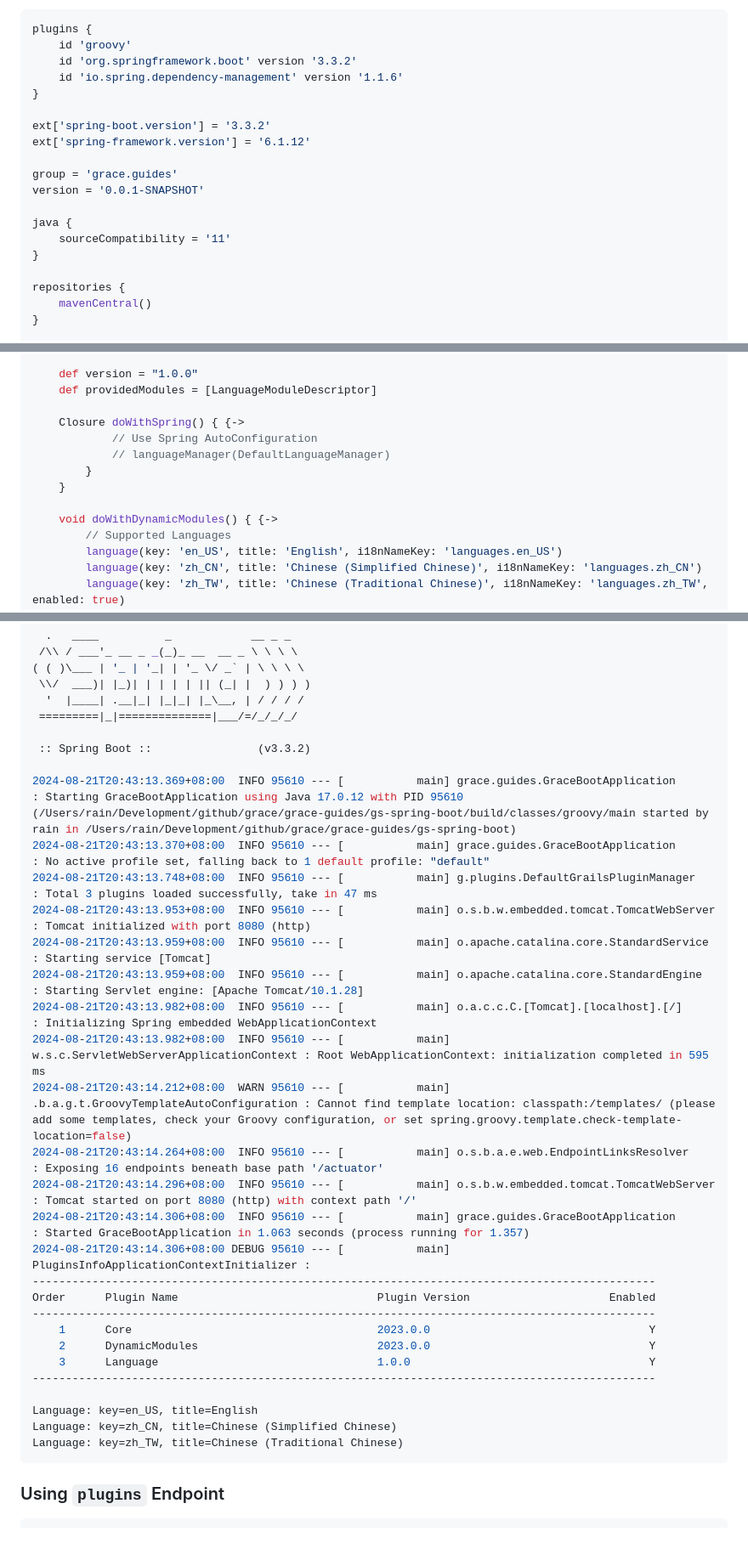
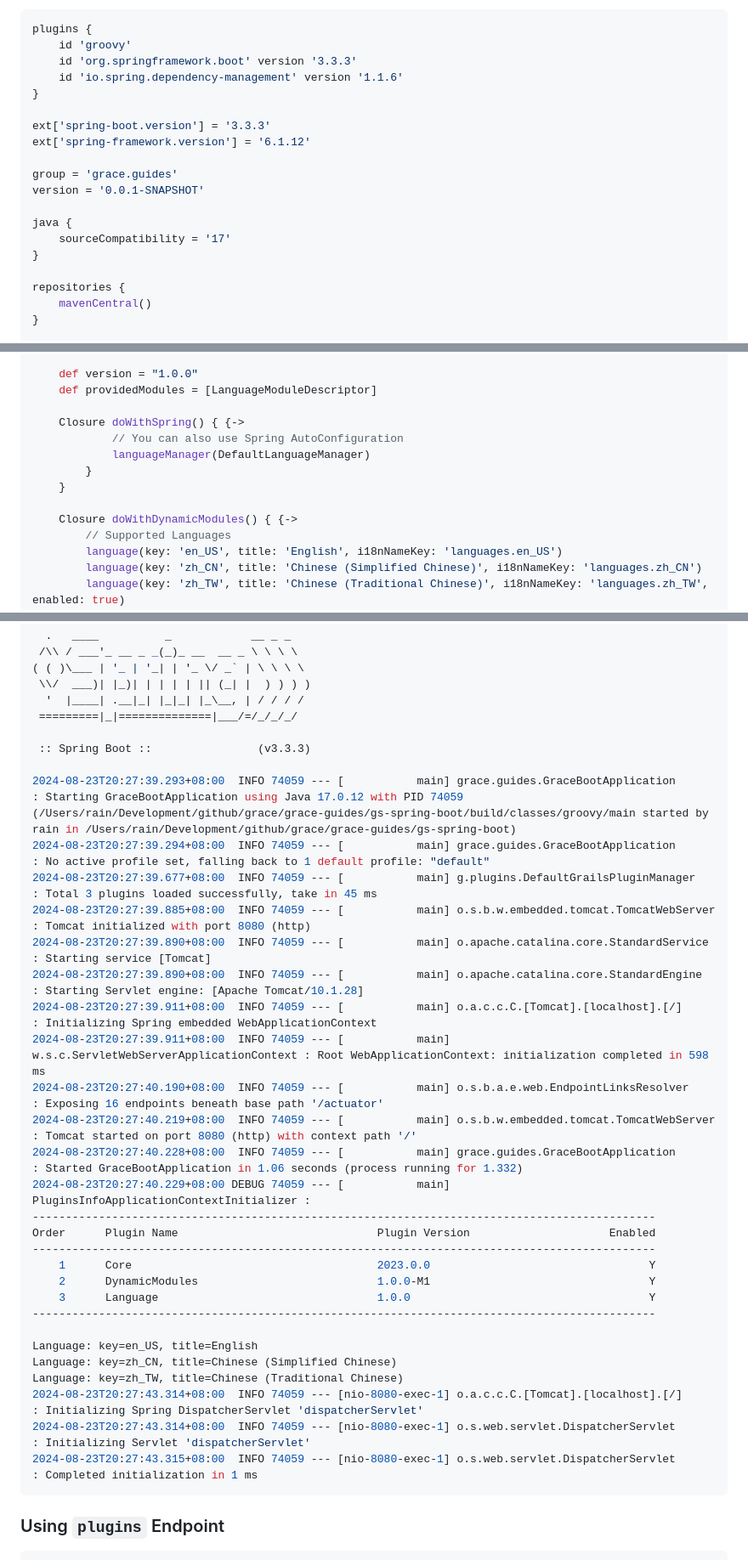
Before and after one commit to grace-guides/gs-spring-boot, a Markdown page: README.md, 3 parts joined by grey strips. Shown: that part at 85% size. GitHub-like rendering; blank space fills up the shorter version.

````diff
--- a/README.md
+++ b/README.md
@@ -15,18 +15,18 @@ In this guide, I will use Spring Boot `3.3.2`, Grace `2023.0.0` is built upon ve
 ```gradle
 plugins {
 	id 'groovy'
-	id 'org.springframework.boot' version '3.3.2'
+	id 'org.springframework.boot' version '3.3.3'
 	id 'io.spring.dependency-management' version '1.1.6'
 }
 
-ext['spring-boot.version'] = '3.3.2'
+ext['spring-boot.version'] = '3.3.3'
 ext['spring-framework.version'] = '6.1.12'
 
 group = 'grace.guides'
 version = '0.0.1-SNAPSHOT'
 
 java {
-	sourceCompatibility = '11'
+	sourceCompatibility = '17'
 }
 
 repositories {
@@ -102,12 +102,12 @@ class LanguageGrailsPlugin extends DynamicPlugin {
     def providedModules = [LanguageModuleDescriptor]
 
     Closure doWithSpring() { {->
-            // Use Spring AutoConfiguration
-            // languageManager(DefaultLanguageManager)
+            // You can also use Spring AutoConfiguration
+            languageManager(DefaultLanguageManager)
         }
     }
 
-    void doWithDynamicModules() { {->
+    Closure doWithDynamicModules() { {->
         // Supported Languages
         language(key: 'en_US', title: 'English', i18nNameKey: 'languages.en_US')
         language(key: 'zh_CN', title: 'Chinese (Simplified Chinese)', i18nNameKey: 'languages.zh_CN')
@@ -156,32 +156,34 @@ class GraceBootApplication implements CommandLineRunner {
   '  |____| .__|_| |_|_| |_\__, | / / / /
  =========|_|==============|___/=/_/_/_/
 
- :: Spring Boot ::                (v3.3.2)
+ :: Spring Boot ::                (v3.3.3)
 
-2024-08-21T20:43:13.369+08:00  INFO 95610 --- [           main] grace.guides.GraceBootApplication        : Starting GraceBootApplication using Java 17.0.12 with PID 95610 (/Users/rain/Development/github/grace/grace-guides/gs-spring-boot/build/classes/groovy/main started by rain in /Users/rain/Development/github/grace/grace-guides/gs-spring-boot)
-2024-08-21T20:43:13.370+08:00  INFO 95610 --- [           main] grace.guides.GraceBootApplication        : No active profile set, falling back to 1 default profile: "default"
-2024-08-21T20:43:13.748+08:00  INFO 95610 --- [           main] g.plugins.DefaultGrailsPluginManager     : Total 3 plugins loaded successfully, take in 47 ms
-2024-08-21T20:43:13.953+08:00  INFO 95610 --- [           main] o.s.b.w.embedded.tomcat.TomcatWebServer  : Tomcat initialized with port 8080 (http)
-2024-08-21T20:43:13.959+08:00  INFO 95610 --- [           main] o.apache.catalina.core.StandardService   : Starting service [Tomcat]
-2024-08-21T20:43:13.959+08:00  INFO 95610 --- [           main] o.apache.catalina.core.StandardEngine    : Starting Servlet engine: [Apache Tomcat/10.1.28]
-2024-08-21T20:43:13.982+08:00  INFO 95610 --- [           main] o.a.c.c.C.[Tomcat].[localhost].[/]       : Initializing Spring embedded WebApplicationContext
-2024-08-21T20:43:13.982+08:00  INFO 95610 --- [           main] w.s.c.ServletWebServerApplicationContext : Root WebApplicationContext: initialization completed in 595 ms
-2024-08-21T20:43:14.212+08:00  WARN 95610 --- [           main] .b.a.g.t.GroovyTemplateAutoConfiguration : Cannot find template location: classpath:/templates/ (please add some templates, check your Groovy configuration, or set spring.groovy.template.check-template-location=false)
-2024-08-21T20:43:14.264+08:00  INFO 95610 --- [           main] o.s.b.a.e.web.EndpointLinksResolver      : Exposing 16 endpoints beneath base path '/actuator'
-2024-08-21T20:43:14.296+08:00  INFO 95610 --- [           main] o.s.b.w.embedded.tomcat.TomcatWebServer  : Tomcat started on port 8080 (http) with context path '/'
-2024-08-21T20:43:14.306+08:00  INFO 95610 --- [           main] grace.guides.GraceBootApplication        : Started GraceBootApplication in 1.063 seconds (process running for 1.357)
-2024-08-21T20:43:14.306+08:00 DEBUG 95610 --- [           main] PluginsInfoApplicationContextInitializer :
+2024-08-23T20:27:39.293+08:00  INFO 74059 --- [           main] grace.guides.GraceBootApplication        : Starting GraceBootApplication using Java 17.0.12 with PID 74059 (/Users/rain/Development/github/grace/grace-guides/gs-spring-boot/build/classes/groovy/main started by rain in /Users/rain/Development/github/grace/grace-guides/gs-spring-boot)
+2024-08-23T20:27:39.294+08:00  INFO 74059 --- [           main] grace.guides.GraceBootApplication        : No active profile set, falling back to 1 default profile: "default"
+2024-08-23T20:27:39.677+08:00  INFO 74059 --- [           main] g.plugins.DefaultGrailsPluginManager     : Total 3 plugins loaded successfully, take in 45 ms
+2024-08-23T20:27:39.885+08:00  INFO 74059 --- [           main] o.s.b.w.embedded.tomcat.TomcatWebServer  : Tomcat initialized with port 8080 (http)
+2024-08-23T20:27:39.890+08:00  INFO 74059 --- [           main] o.apache.catalina.core.StandardService   : Starting service [Tomcat]
+2024-08-23T20:27:39.890+08:00  INFO 74059 --- [           main] o.apache.catalina.core.StandardEngine    : Starting Servlet engine: [Apache Tomcat/10.1.28]
+2024-08-23T20:27:39.911+08:00  INFO 74059 --- [           main] o.a.c.c.C.[Tomcat].[localhost].[/]       : Initializing Spring embedded WebApplicationContext
+2024-08-23T20:27:39.911+08:00  INFO 74059 --- [           main] w.s.c.ServletWebServerApplicationContext : Root WebApplicationContext: initialization completed in 598 ms
+2024-08-23T20:27:40.190+08:00  INFO 74059 --- [           main] o.s.b.a.e.web.EndpointLinksResolver      : Exposing 16 endpoints beneath base path '/actuator'
+2024-08-23T20:27:40.219+08:00  INFO 74059 --- [           main] o.s.b.w.embedded.tomcat.TomcatWebServer  : Tomcat started on port 8080 (http) with context path '/'
+2024-08-23T20:27:40.228+08:00  INFO 74059 --- [           main] grace.guides.GraceBootApplication        : Started GraceBootApplication in 1.06 seconds (process running for 1.332)
+2024-08-23T20:27:40.229+08:00 DEBUG 74059 --- [           main] PluginsInfoApplicationContextInitializer :
 ----------------------------------------------------------------------------------------------
 Order      Plugin Name                              Plugin Version                     Enabled
 ----------------------------------------------------------------------------------------------
     1      Core                                     2023.0.0                                 Y
-    2      DynamicModules                           2023.0.0                                 Y
+    2      DynamicModules                           1.0.0-M1                                 Y
     3      Language                                 1.0.0                                    Y
 ----------------------------------------------------------------------------------------------
 
 Language: key=en_US, title=English
 Language: key=zh_CN, title=Chinese (Simplified Chinese)
 Language: key=zh_TW, title=Chinese (Traditional Chinese)
+2024-08-23T20:27:43.314+08:00  INFO 74059 --- [nio-8080-exec-1] o.a.c.c.C.[Tomcat].[localhost].[/]       : Initializing Spring DispatcherServlet 'dispatcherServlet'
+2024-08-23T20:27:43.314+08:00  INFO 74059 --- [nio-8080-exec-1] o.s.web.servlet.DispatcherServlet        : Initializing Servlet 'dispatcherServlet'
+2024-08-23T20:27:43.315+08:00  INFO 74059 --- [nio-8080-exec-1] o.s.web.servlet.DispatcherServlet        : Completed initialization in 1 ms
 ```
 
 ### Using `plugins` Endpoint
````
Also changed, not shown: other parts of README.md (+5 -4 lines).
